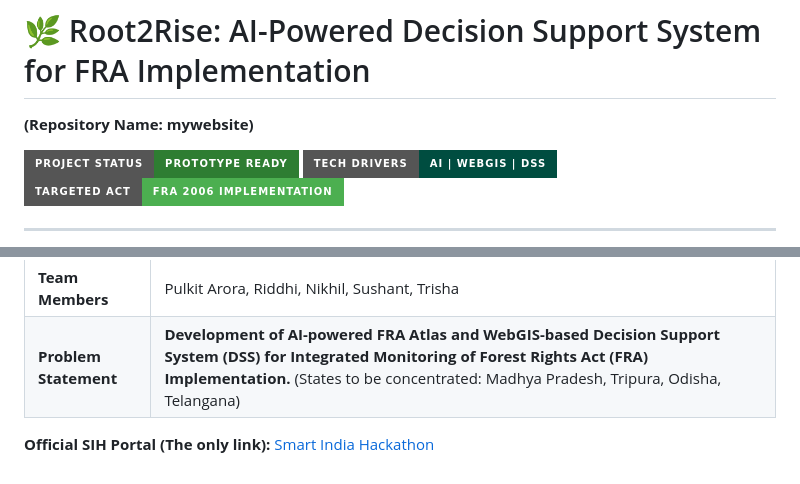
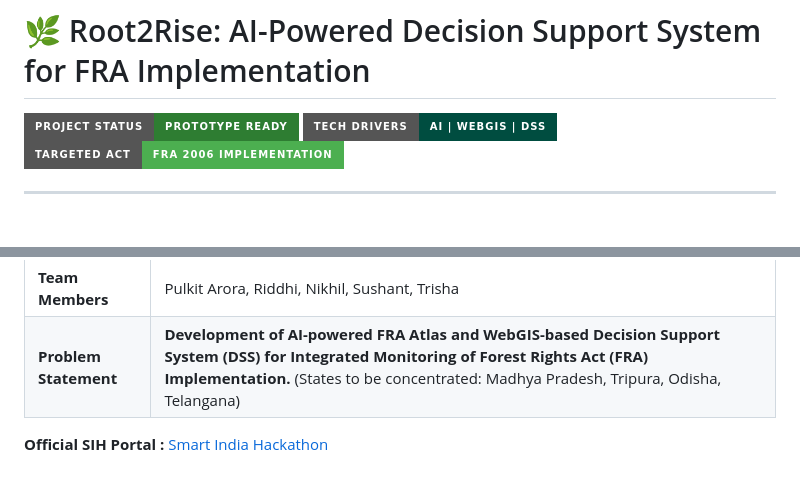
Before and after one commit to taniiishaa/mywebsite, a Markdown page: README.md, 2 parts joined by grey strips. Drawn GitHub-style; badges without logos; blank space fills up the shorter version.

```diff
--- a/README.md
+++ b/README.md
@@ -1,6 +1,4 @@
 # 🌿 Root2Rise: AI-Powered Decision Support System for FRA Implementation
-
-**(Repository Name: mywebsite)**
 
 [![Status](https://img.shields.io/badge/Project%20Status-Prototype%20Ready-2e7d32?style=for-the-badge)](https://www.sih.gov.in)
 [![Technology Stack](https://img.shields.io/badge/Tech%20Drivers-AI%20%7C%20WebGIS%20%7C%20DSS-004d40?style=for-the-badge)](https://www.sih.gov.in)
@@ -57,4 +55,4 @@ The DSS is the intelligence layer of Root2Rise. It automatically:
 | **Team Members** | Pulkit Arora, Riddhi, Nikhil, Sushant, Trisha |
 | **Problem Statement** | **Development of AI-powered FRA Atlas and WebGIS-based Decision Support System (DSS) for Integrated Monitoring of Forest Rights Act (FRA) Implementation.** (States to be concentrated: Madhya Pradesh, Tripura, Odisha, Telangana) |
 
-**Official SIH Portal (The only link):** [Smart India Hackathon](https://www.sih.gov.in)
+**Official SIH Portal :** [Smart India Hackathon](https://www.sih.gov.in)
```
